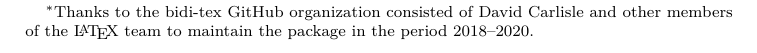
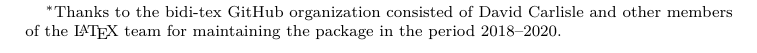
Before and after one commit to xepersian/bidi, a LaTeX document (bidi-doc.ltx, which reads bidi-doc-title.ltx): part of page 2 of 24, cut so that both start at the same text. Compiled offline with XeLaTeX.

Commit message:
Fixed thanks grammar in the documentation

```diff
--- a/bidi-doc-title.ltx
+++ b/bidi-doc-title.ltx
@@ -4,7 +4,7 @@
 \title{\textcolor{blue!65!black}{\Huge The \textsf{bidi} \textit{Package}}\\
 \LARGE Bidirectional typesetting in plain \TeX{} and \LaTeX, using \XeTeX{} engine\\[5pt]
 \large User documentation for \textcolor{blue!65!black}{version 39.9}}
-\author{Vafa Khalighi\thanks{Thanks to the bidi-tex GitHub organization consisted of David Carlisle and other members of the  {\LaTeX} team to maintain the package in the period 2018--2020.}}
+\author{Vafa Khalighi\thanks{Thanks to the bidi-tex GitHub organization consisted of David Carlisle and other members of the  {\LaTeX} team for maintaining the package in the period 2018--2020.}}
 \setcounter{page}{0}
 \thispagestyle{empty}
 \includegraphics[width=.3\textwidth]{bidi-logo}\qquad
```
Also changed, not shown: 1 other file.
